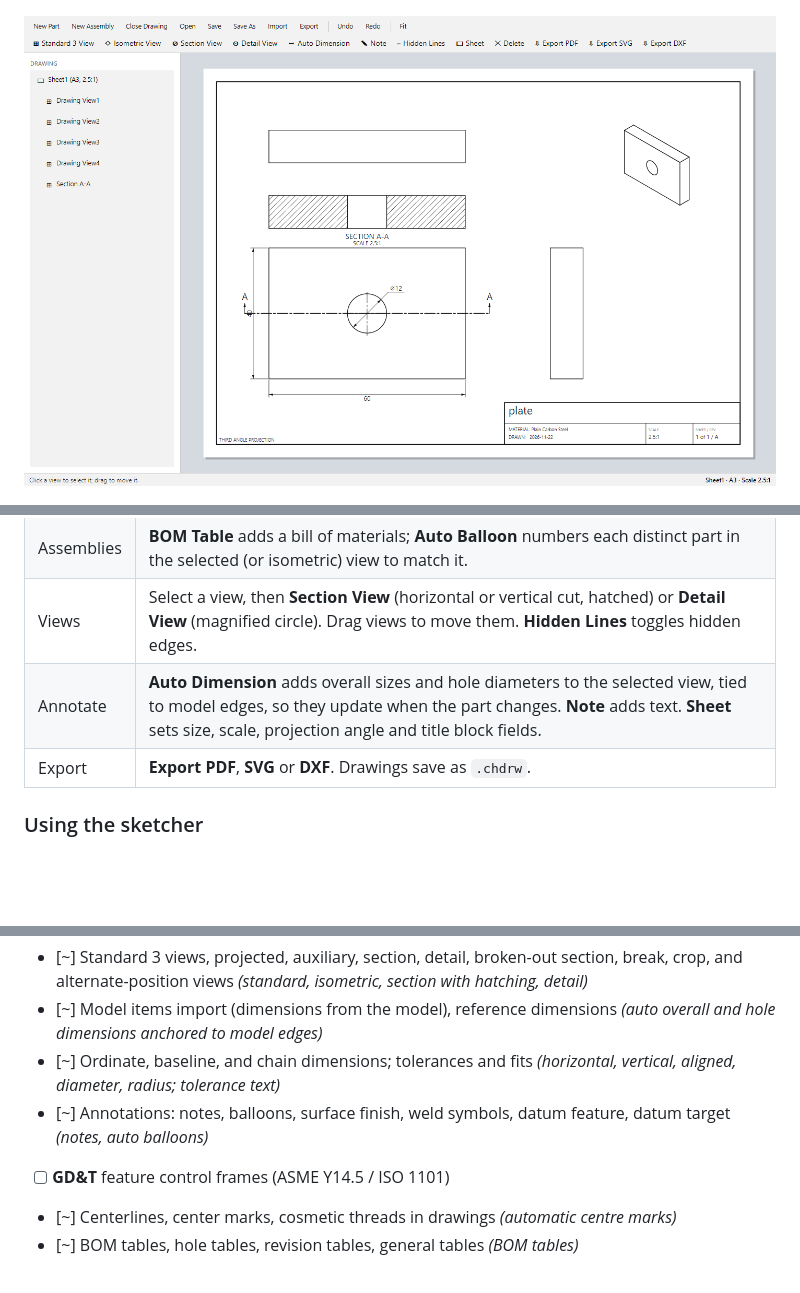
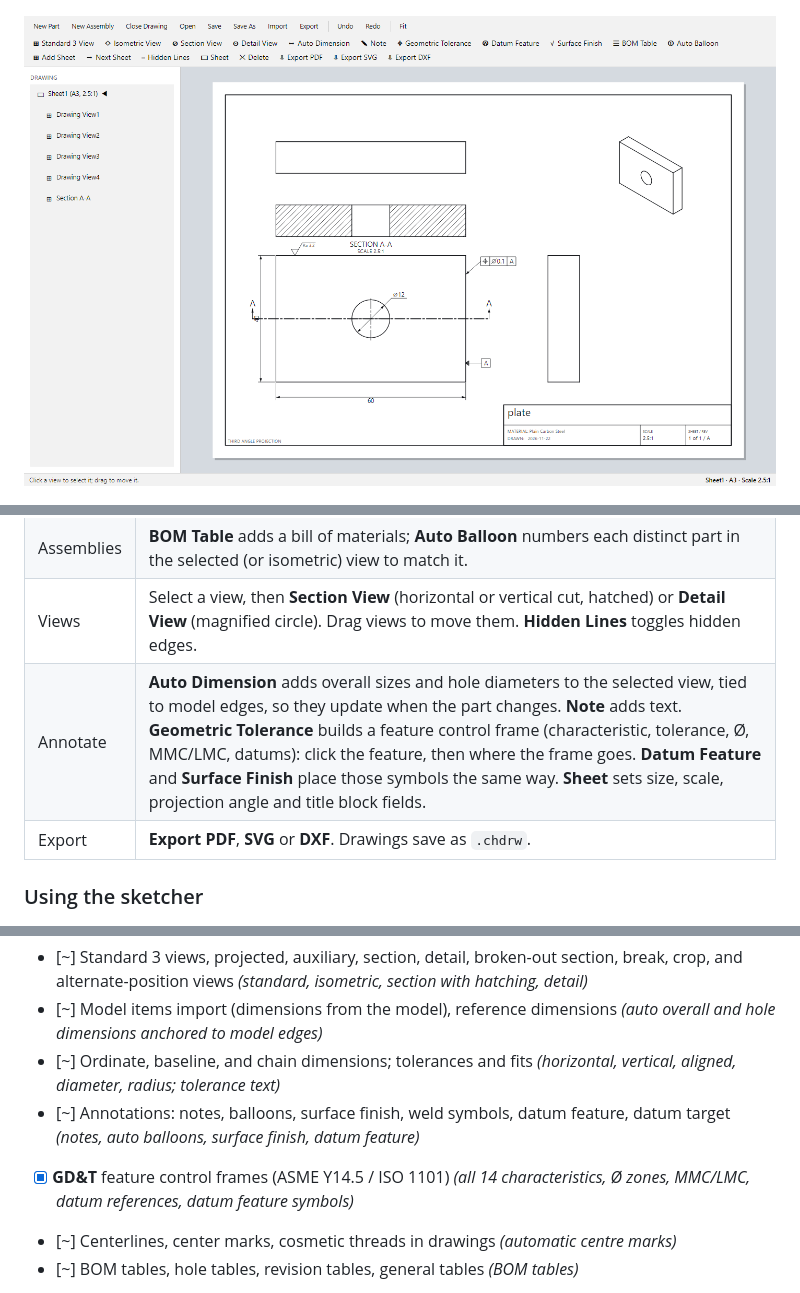
Before and after one commit to asofianidis/chamfer, a Markdown page: README.md, 3 parts joined by grey strips. GitHub-like rendering; pictures changed too: docs/images/drawing-light.png; blank space fills up the shorter version.

```diff
--- a/README.md
+++ b/README.md
@@ -250,7 +250,7 @@ The tests use [Microsoft.Testing.Platform](https://aka.ms/dotnet-test-mtp) (opte
 | Start | With a part or assembly open, **New Drawing** creates a sheet with front, top, right and isometric views at a fitting standard scale. **Add Sheet** and **Next Sheet** handle multiple sheets. |
 | Assemblies | **BOM Table** adds a bill of materials; **Auto Balloon** numbers each distinct part in the selected (or isometric) view to match it. |
 | Views | Select a view, then **Section View** (horizontal or vertical cut, hatched) or **Detail View** (magnified circle). Drag views to move them. **Hidden Lines** toggles hidden edges. |
-| Annotate | **Auto Dimension** adds overall sizes and hole diameters to the selected view, tied to model edges, so they update when the part changes. **Note** adds text. **Sheet** sets size, scale, projection angle and title block fields. |
+| Annotate | **Auto Dimension** adds overall sizes and hole diameters to the selected view, tied to model edges, so they update when the part changes. **Note** adds text. **Geometric Tolerance** builds a feature control frame (characteristic, tolerance, Ø, MMC/LMC, datums): click the feature, then where the frame goes. **Datum Feature** and **Surface Finish** place those symbols the same way. **Sheet** sets size, scale, projection angle and title block fields. |
 | Export | **Export PDF**, **SVG** or **DXF**. Drawings save as `.chdrw`. |
 
 ### Using the sketcher
@@ -391,8 +391,8 @@ Legend: `[ ]` not started · `[~]` in progress · `[x]` done
 - [~] Standard 3 views, projected, auxiliary, section, detail, broken-out section, break, crop, and alternate-position views *(standard, isometric, section with hatching, detail)*
 - [~] Model items import (dimensions from the model), reference dimensions *(auto overall and hole dimensions anchored to model edges)*
 - [~] Ordinate, baseline, and chain dimensions; tolerances and fits *(horizontal, vertical, aligned, diameter, radius; tolerance text)*
-- [~] Annotations: notes, balloons, surface finish, weld symbols, datum feature, datum target *(notes, auto balloons)*
-- [ ] **GD&T** feature control frames (ASME Y14.5 / ISO 1101)
+- [~] Annotations: notes, balloons, surface finish, weld symbols, datum feature, datum target *(notes, auto balloons, surface finish, datum feature)*
+- [x] **GD&T** feature control frames (ASME Y14.5 / ISO 1101) *(all 14 characteristics, Ø zones, MMC/LMC, datum references, datum feature symbols)*
 - [~] Centerlines, center marks, cosmetic threads in drawings *(automatic centre marks)*
 - [~] BOM tables, hole tables, revision tables, general tables *(BOM tables)*
 - [ ] Layers, line styles, drafting standards (ANSI, ISO, DIN, JIS)
```
Also changed, not shown: 6 other files.
